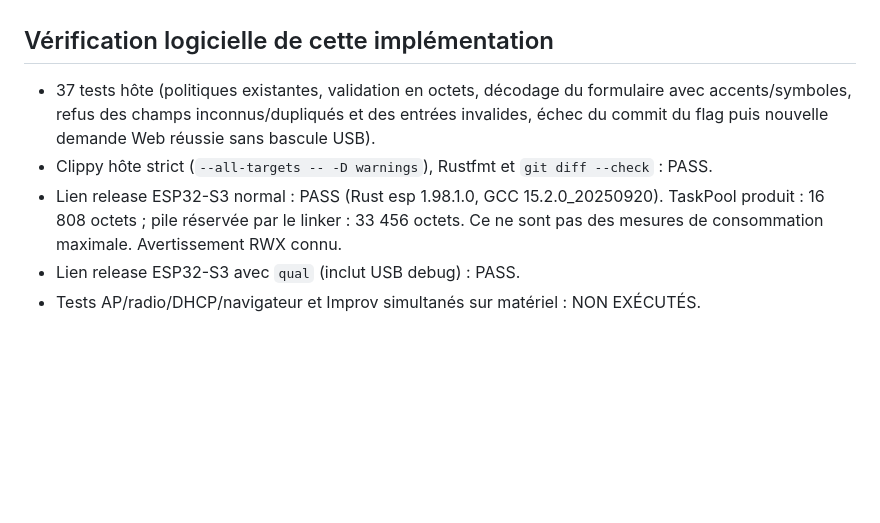
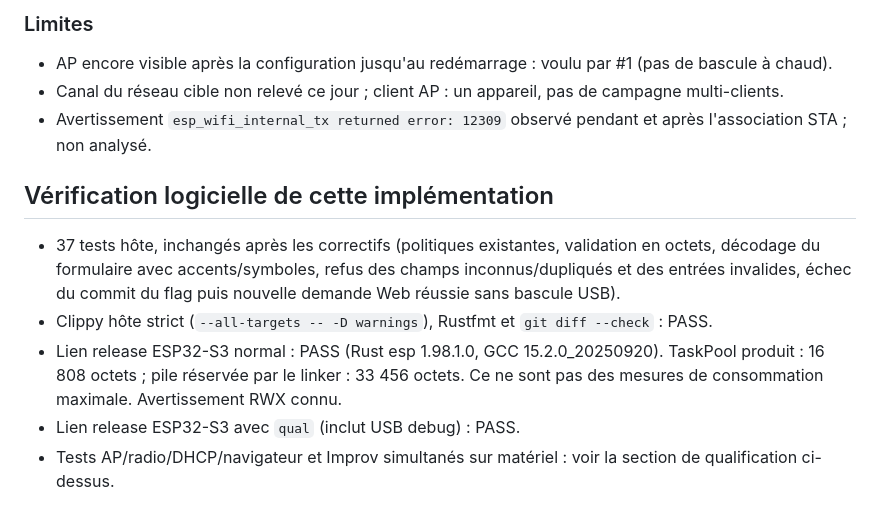
Before and after one commit to iobewi/streambewi, a Markdown page: docs/ap-provisioning.md, the part around one of its changes. GitHub-like rendering; blank space fills up the shorter version.

```diff
--- a/docs/ap-provisioning.md
+++ b/docs/ap-provisioning.md
@@ -47,7 +87,12 @@ Les tests hôte et liens S3 ne constituent pas un PASS radio/DHCP/HTTP matériel
+### Limites
+
+- AP encore visible après la configuration jusqu'au redémarrage : voulu par #1 (pas de bascule à chaud).
+- Canal du réseau cible non relevé ce jour ; client AP : un appareil, pas de campagne multi-clients.
+- Avertissement `esp_wifi_internal_tx returned error: 12309` observé pendant et après l'association STA ; non analysé.
 
 ## Vérification logicielle de cette implémentation
 
-- 37 tests hôte (politiques existantes, validation en octets, décodage du formulaire avec
+- 37 tests hôte, inchangés après les correctifs (politiques existantes, validation en octets, décodage du formulaire avec
   accents/symboles, refus des champs inconnus/dupliqués et des entrées invalides,
   échec du commit du flag puis nouvelle demande Web réussie sans bascule USB).
 - Clippy hôte strict (`--all-targets -- -D warnings`), Rustfmt et `git diff --check` : PASS.
@@ -55,4 +100,4 @@ Les tests hôte et liens S3 ne constituent pas un PASS radio/DHCP/HTTP matériel
   TaskPool produit : 16 808 octets ; pile réservée par le linker : 33 456 octets.
   Ce ne sont pas des mesures de consommation maximale. Avertissement RWX connu.
 - Lien release ESP32-S3 avec `qual` (inclut USB debug) : PASS.
-- Tests AP/radio/DHCP/navigateur et Improv simultanés sur matériel : NON EXÉCUTÉS.
+- Tests AP/radio/DHCP/navigateur et Improv simultanés sur matériel : voir la section de qualification ci-dessus.
```
Also changed, not shown: other parts of docs/ap-provisioning.md (+48 -8 lines).
